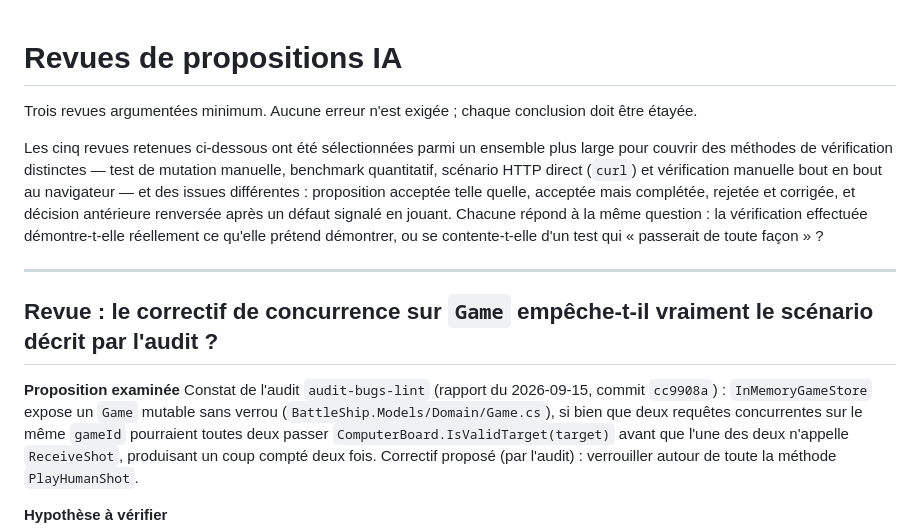
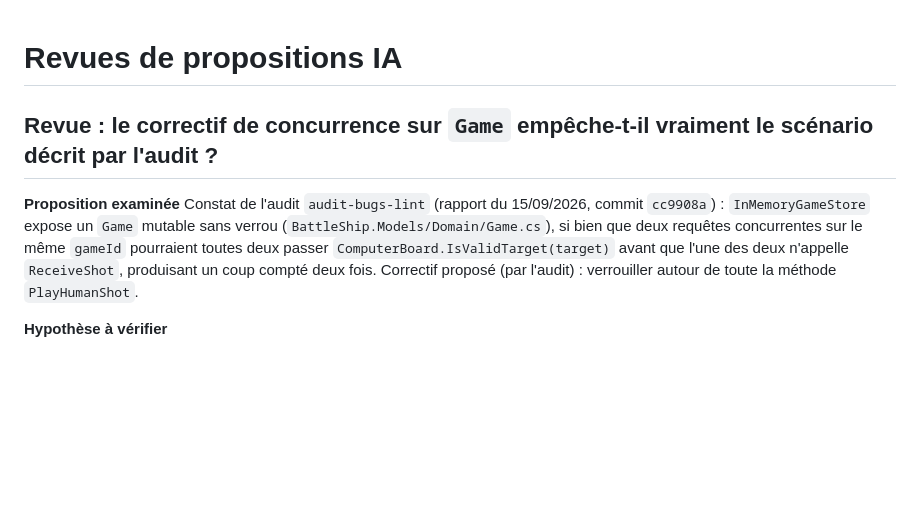
Before and after one commit to Cessouille/csharp-battleship, a Markdown page: REVUE-IA.md, the part around the change. Rendered like a GitHub page; blank space fills up the shorter version.

```diff
--- a/REVUE-IA.md
+++ b/REVUE-IA.md
@@ -1,20 +1,9 @@
 # Revues de propositions IA
-
-Trois revues argumentées minimum. Aucune erreur n'est exigée ; chaque conclusion doit être étayée.
-
-Les cinq revues retenues ci-dessous ont été sélectionnées parmi un ensemble plus large pour couvrir des
-méthodes de vérification distinctes — test de mutation manuelle, benchmark quantitatif, scénario HTTP direct
-(`curl`) et vérification manuelle bout en bout au navigateur — et des issues différentes : proposition acceptée
-telle quelle, acceptée mais complétée, rejetée et corrigée, et décision antérieure renversée après un défaut
-signalé en jouant. Chacune répond à la même question : la vérification effectuée démontre-t-elle réellement ce
-qu'elle prétend démontrer, ou se contente-t-elle d'un test qui « passerait de toute façon » ?
-
----
 
 ## Revue : le correctif de concurrence sur `Game` empêche-t-il vraiment le scénario décrit par l'audit ?
 
 **Proposition examinée**
-Constat de l'audit `audit-bugs-lint` (rapport du 2026-09-15, commit `cc9908a`) : `InMemoryGameStore` expose un
+Constat de l'audit `audit-bugs-lint` (rapport du 15/09/2026, commit `cc9908a`) : `InMemoryGameStore` expose un
 `Game` mutable sans verrou (`BattleShip.Models/Domain/Game.cs`), si bien que deux requêtes concurrentes sur le
 même `gameId` pourraient toutes deux passer `ComputerBoard.IsValidTarget(target)` avant que l'une des deux
 n'appelle `ReceiveShot`, produisant un coup compté deux fois. Correctif proposé (par l'audit) : verrouiller
```
Also changed, not shown: PROMPTS.md (+10 -10 lines).
